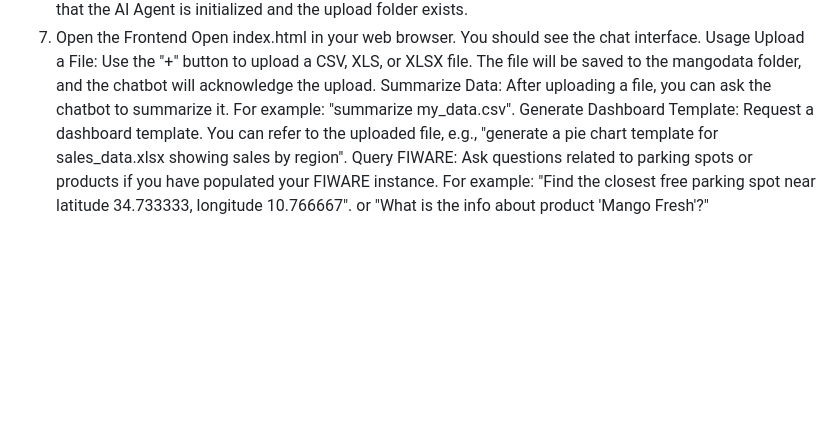
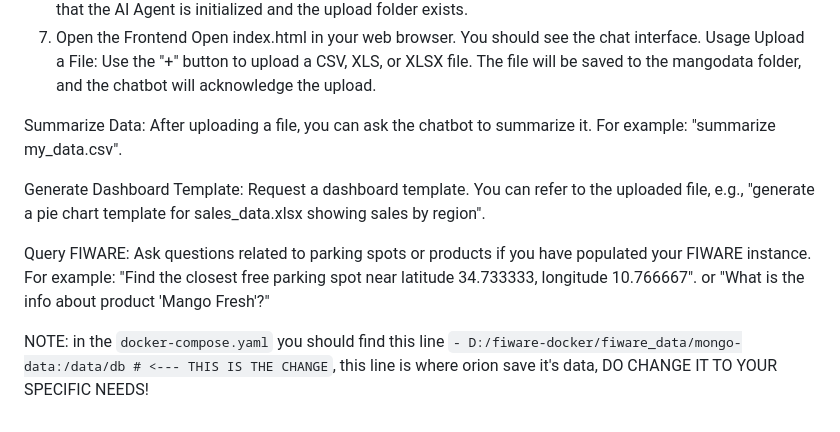
Before and after one commit to IMC-UAS-Krems/Sagittarius_AI, a Markdown page: README.md, the part around the change. Rendered like a GitHub page; blank space fills up the shorter version.

```diff
--- a/README.md
+++ b/README.md
@@ -78,6 +78,11 @@ The Flask app will start, and you should see output indicating that the AI Agent
 Open index.html in your web browser. You should see the chat interface.
 Usage
 Upload a File: Use the "+" button to upload a CSV, XLS, or XLSX file. The file will be saved to the mangodata folder, and the chatbot will acknowledge the upload.
+
 Summarize Data: After uploading a file, you can ask the chatbot to summarize it. For example: "summarize my_data.csv".
+
 Generate Dashboard Template: Request a dashboard template. You can refer to the uploaded file, e.g., "generate a pie chart template for sales_data.xlsx showing sales by region".
+
 Query FIWARE: Ask questions related to parking spots or products if you have populated your FIWARE instance. For example: "Find the closest free parking spot near latitude 34.733333, longitude 10.766667". or "What is the info about product 'Mango Fresh'?"
+
+NOTE: in the `docker-compose.yaml` you should find this line `- D:/fiware-docker/fiware_data/mongo-data:/data/db # <--- THIS IS THE CHANGE`, this line is where orion save it's data, DO CHANGE IT TO YOUR SPECIFIC NEEDS!
```
